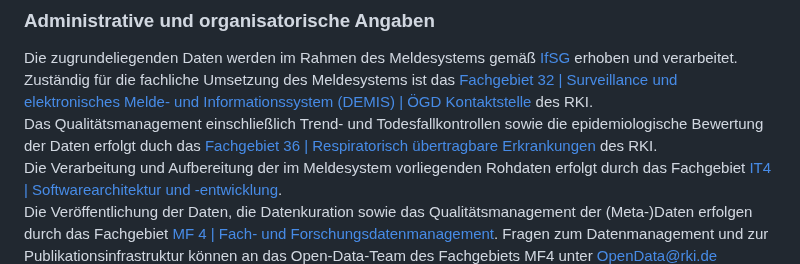
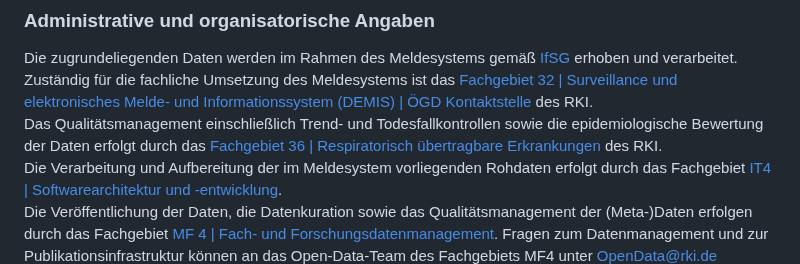
Before and after one commit to RKIOpenData/OpenData_Sandbox, a Markdown page: Readme.md, the part around the change. GitHub-like rendering.

Commit message:
typo fix

```diff
--- a/Readme.md
+++ b/Readme.md
@@ -22,7 +22,7 @@ Im Datensatz "Respiratorische Synzytialvirusfälle in Deutschland" werden die Fa
 ### Administrative und organisatorische Angaben
 
 Die zugrundeliegenden Daten werden im Rahmen des Meldesystems gemäß [IfSG](https://www.gesetze-im-internet.de/ifsg/index.html) erhoben und verarbeitet. Zuständig für die fachliche Umsetzung des Meldesystems ist das [Fachgebiet 32 | Surveillance und elektronisches Melde- und Informationssystem (DEMIS) | ÖGD Kontaktstelle](https://www.rki.de/DE/Content/Institut/OrgEinheiten/Abt3/FG32/FG32_node.html) des RKI.
-Das Qualitätsmanagement einschließlich Trend- und Todesfallkontrollen sowie die epidemiologische Bewertung der Daten erfolgt duch das [Fachgebiet 36 | Respiratorisch übertragbare Erkrankungen](https://www.rki.de/DE/Content/Institut/OrgEinheiten/Abt3/FG36/FG36_node.html) des RKI.
+Das Qualitätsmanagement einschließlich Trend- und Todesfallkontrollen sowie die epidemiologische Bewertung der Daten erfolgt durch das [Fachgebiet 36 | Respiratorisch übertragbare Erkrankungen](https://www.rki.de/DE/Content/Institut/OrgEinheiten/Abt3/FG36/FG36_node.html) des RKI.
 Die Verarbeitung und Aufbereitung der im Meldesystem vorliegenden Rohdaten erfolgt durch das Fachgebiet [IT4 | Softwarearchitektur und -entwicklung](https://www.rki.de/DE/Content/Institut/OrgEinheiten/MFI/IT4/it4_node.html).
 Die Veröffentlichung der Daten, die Datenkuration sowie das Qualitätsmanagement der (Meta-)Daten erfolgen durch das Fachgebiet [MF 4 | Fach- und Forschungsdatenmanagement](https://www.rki.de/DE/Content/Institut/OrgEinheiten/MFI/MF4/mf4_node.html). Fragen zum Datenmanagement und zur Publikationsinfrastruktur können an das Open-Data-Team des Fachgebiets MF4 unter [OpenData@rki.de](mailto:OpenData@rki.de) gerichtet werden.
 
```
